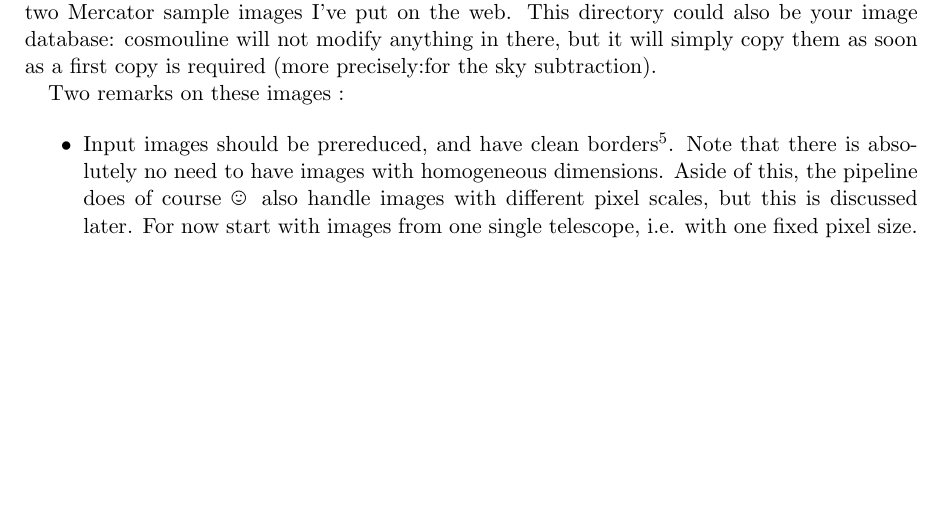
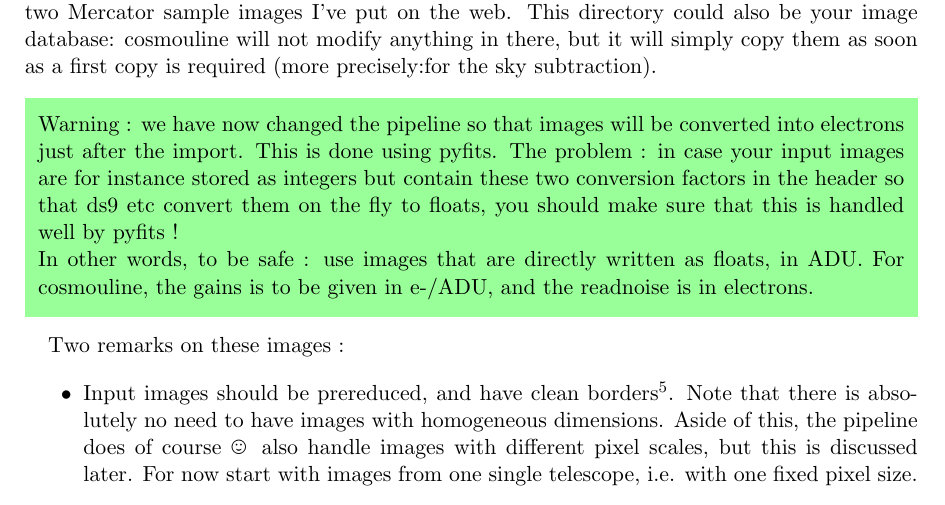
Before and after one commit to COSMOGRAIL/COSMOULINE, a LaTeX document (trunk/doc/handbook/main.tex, which reads trunk/doc/handbook/sections/tutorial.tex): part of page 8 of 31, cut so that both start at the same text, the shorter picture padded with empty space. Compiled offline with pdfLaTeX.

Commit message:
Adding warning about float / int / adu etc

```diff
--- a/trunk/doc/handbook/sections/tutorial.tex
+++ b/trunk/doc/handbook/sections/tutorial.tex
@@ -11,6 +11,11 @@ So don't worry and read on. Details and mechanisms are shown along the way, and
 
 Step number 0 is to get the images ready. Let's assume you have some images somewhere on your disk. All we need is a plain directory containing FITS files. If not, you can use the two Mercator sample images I've put on the web. This directory could also be your image database: cosmouline will not modify anything in there, but it will simply copy them as soon as a first copy is required (more precisely:for the sky subtraction).
 
+\tbrem{Warning : we have now changed the pipeline so that images will be converted into electrons just after the import. This is done using pyfits. The problem : in case your input images are for instance stored as integers but contain these two conversion factors in the header so that ds9 etc convert them on the fly to floats, you should make sure that this is handled well by pyfits !
+
+
+In other words, to be safe : use images that are directly written as floats, in ADU. For cosmouline, the gains is to be given in e-/ADU, and the readnoise is in electrons.
+}
 
 Two remarks on these images :
 
```
